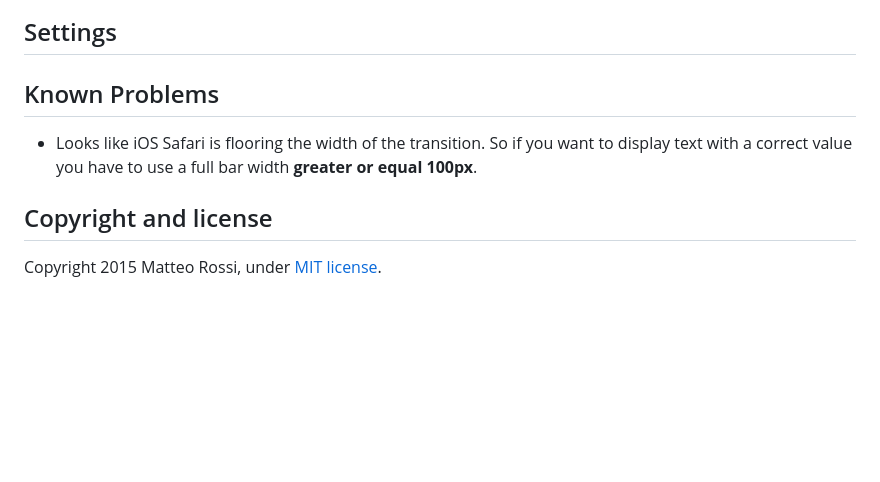
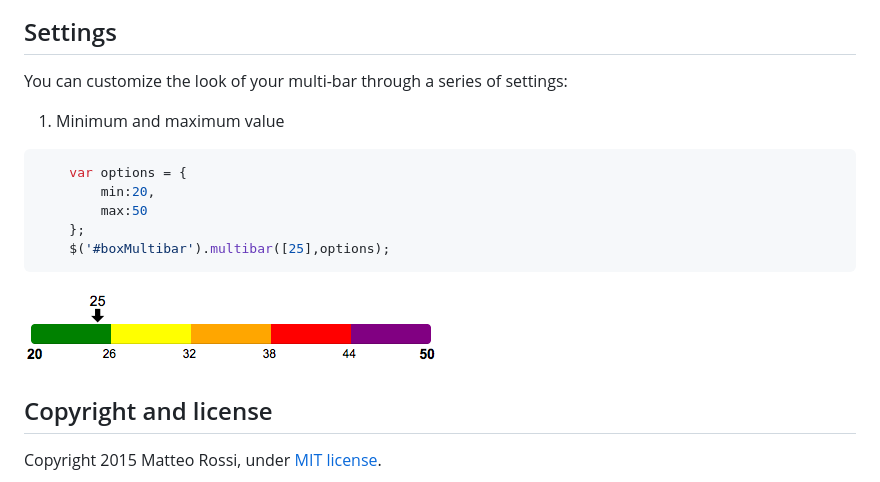
Before and after one commit to teorossi82/jquery-multi-bar, a Markdown page: README.md, the part around the change. GitHub-like rendering; pictures changed too: demo/options_minMax.png (added); blank space fills up the shorter version.

````diff
--- a/README.md
+++ b/README.md
@@ -73,12 +73,18 @@ Initialize a multi-bar just passing an array of values creates a multi-bar with
 
 
 ## Settings
+You can customize the look of your multi-bar through a series of settings:
+1. Minimum and maximum value
+```javascript
+    var options = {
+        min:20,
+        max:50
+    };
+    $('#boxMultibar').multibar([25],options);
+```
+![Alt text](/demo/options_minMax.png "Bar with single marker and options: min and max")
 
 
-
-## Known Problems
-
-* Looks like iOS Safari is flooring the width of the transition. So if you want to display text with a correct value you have to use a full bar width **greater or equal 100px**.
 
 ## Copyright and license
 
````
